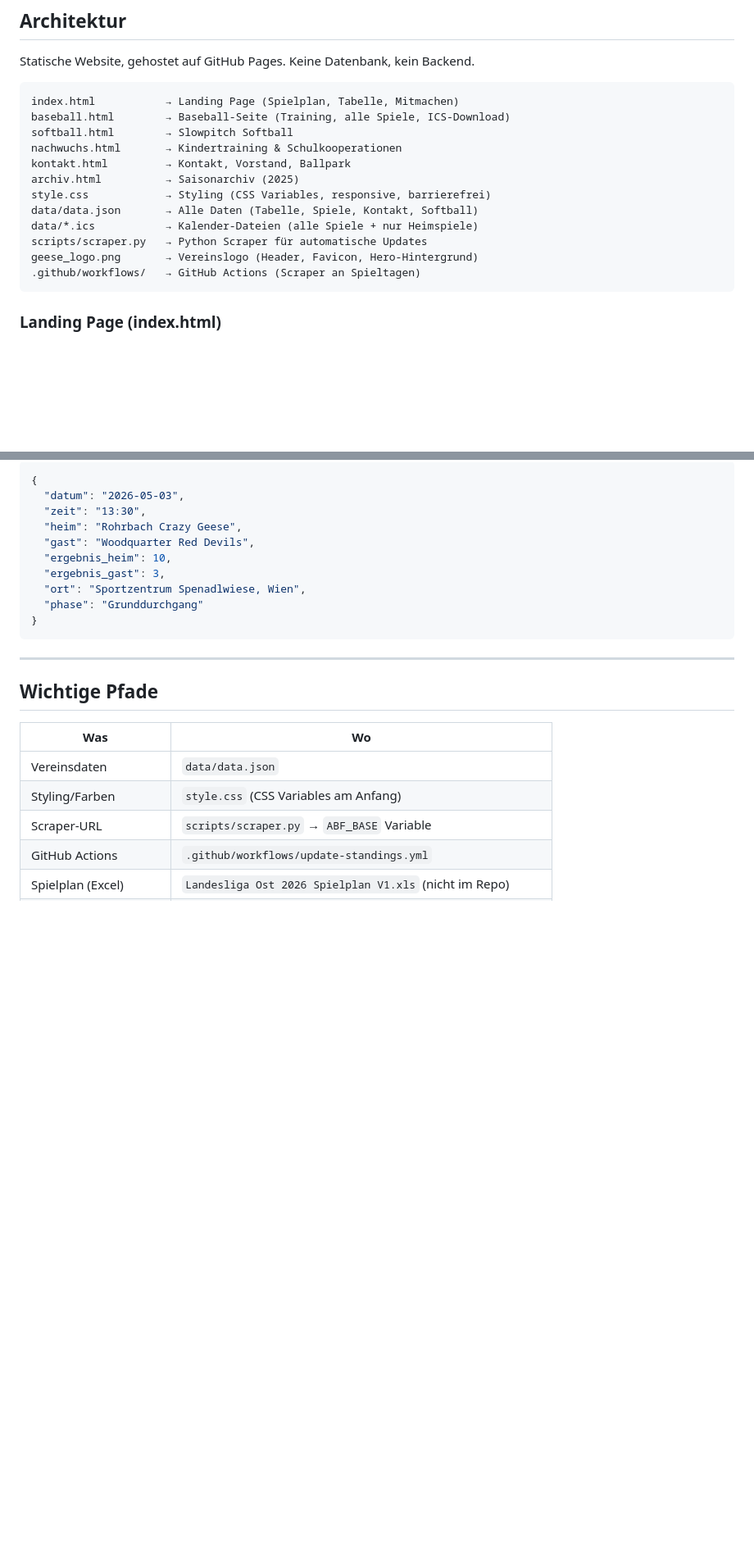
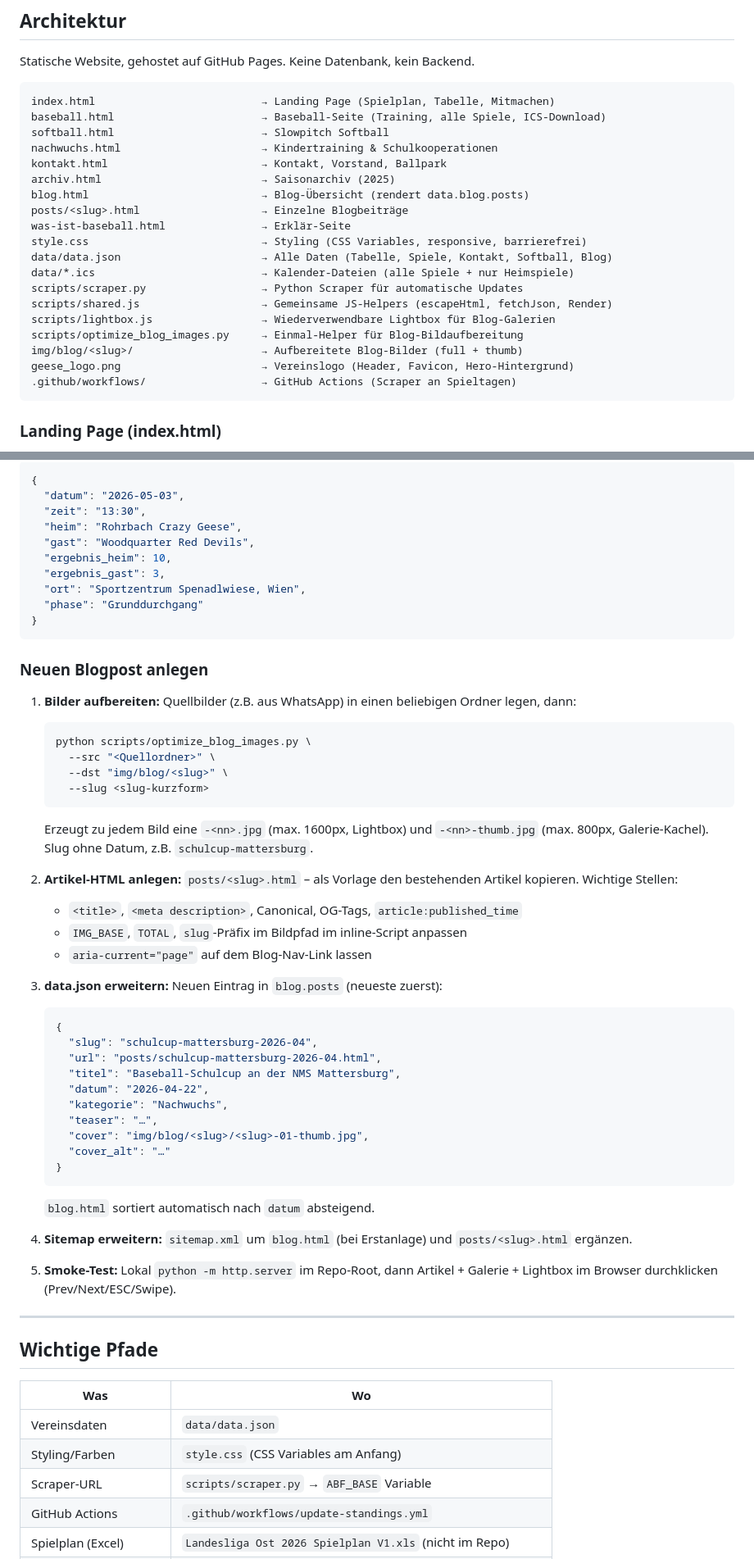
Before and after one commit to skofield05/crazy-geese-website, a Markdown page: CLAUDE.md, 2 parts joined by grey strips. Shown at 82% size. Rendered like a GitHub page; blank space fills up the shorter version.

Commit message:
CLAUDE.md: Changelog + Architektur fuer Blog/Adaptive-Nav/Validator
- Architektur-Diagramm um blog.html, posts/, scripts/lightbox.js,
  scripts/optimize_blog_images.py, scripts/validate_data.py, img/blog/ erweitert
- Daten-Struktur-Beispiel um blog.posts ergaenzt
- Neuer Abschnitt "Neuen Blogpost anlegen" mit Workflow (Bilder optimieren,
  HTML anlegen, data.json, sitemap)
- Wichtige Pfade: Blog-Artikel, Blog-Bilder, Blog-Helpers
- Changelog 2026-04-22: Blog-Feature, Scraper-Fixes, Flyer-Rewrite,
  Schema.org, CSP, Navigation-Refactor, Validator + CI

Co-Authored-By: Claude Opus 4.7 (1M context) <noreply@anthropic.com>

````diff
--- a/CLAUDE.md
+++ b/CLAUDE.md
@@ -44,18 +44,25 @@ Website für den Baseballverein **Rohrbach Crazy Geese** (crazy-geese.at), spiel
 Statische Website, gehostet auf GitHub Pages. Keine Datenbank, kein Backend.
 
 ```
-index.html           → Landing Page (Spielplan, Tabelle, Mitmachen)
-baseball.html        → Baseball-Seite (Training, alle Spiele, ICS-Download)
-softball.html        → Slowpitch Softball
-nachwuchs.html       → Kindertraining & Schulkooperationen
-kontakt.html         → Kontakt, Vorstand, Ballpark
-archiv.html          → Saisonarchiv (2025)
-style.css            → Styling (CSS Variables, responsive, barrierefrei)
-data/data.json       → Alle Daten (Tabelle, Spiele, Kontakt, Softball)
-data/*.ics           → Kalender-Dateien (alle Spiele + nur Heimspiele)
-scripts/scraper.py   → Python Scraper für automatische Updates
-geese_logo.png       → Vereinslogo (Header, Favicon, Hero-Hintergrund)
-.github/workflows/   → GitHub Actions (Scraper an Spieltagen)
+index.html                          → Landing Page (Spielplan, Tabelle, Mitmachen)
+baseball.html                       → Baseball-Seite (Training, alle Spiele, ICS-Download)
+softball.html                       → Slowpitch Softball
+nachwuchs.html                      → Kindertraining & Schulkooperationen
+kontakt.html                        → Kontakt, Vorstand, Ballpark
+archiv.html                         → Saisonarchiv (2025)
+blog.html                           → Blog-Übersicht (rendert data.blog.posts)
+posts/<slug>.html                   → Einzelne Blogbeiträge
+was-ist-baseball.html               → Erklär-Seite
+style.css                           → Styling (CSS Variables, responsive, barrierefrei)
+data/data.json                      → Alle Daten (Tabelle, Spiele, Kontakt, Softball, Blog)
+data/*.ics                          → Kalender-Dateien (alle Spiele + nur Heimspiele)
+scripts/scraper.py                  → Python Scraper für automatische Updates
+scripts/shared.js                   → Gemeinsame JS-Helpers (escapeHtml, fetchJson, Render)
+scripts/lightbox.js                 → Wiederverwendbare Lightbox für Blog-Galerien
+scripts/optimize_blog_images.py     → Einmal-Helper für Blog-Bildaufbereitung
+img/blog/<slug>/                    → Aufbereitete Blog-Bilder (full + thumb)
+geese_logo.png                      → Vereinslogo (Header, Favicon, Hero-Hintergrund)
+.github/workflows/                  → GitHub Actions (Scraper an Spieltagen)
 ```
 
 ### Landing Page (index.html)
@@ -260,6 +268,41 @@ In `data/data.json` → `spiele.vergangene`:
 }
 ```
 
+### Neuen Blogpost anlegen
+
+1. **Bilder aufbereiten:** Quellbilder (z.B. aus WhatsApp) in einen beliebigen Ordner legen, dann:
+   ```bash
+   python scripts/optimize_blog_images.py \
+     --src "<Quellordner>" \
+     --dst "img/blog/<slug>" \
+     --slug <slug-kurzform>
+   ```
+   Erzeugt zu jedem Bild eine `-<nn>.jpg` (max. 1600px, Lightbox) und `-<nn>-thumb.jpg` (max. 800px, Galerie-Kachel). Slug ohne Datum, z.B. `schulcup-mattersburg`.
+
+2. **Artikel-HTML anlegen:** `posts/<slug>.html` – als Vorlage den bestehenden Artikel kopieren. Wichtige Stellen:
+   - `<title>`, `<meta description>`, Canonical, OG-Tags, `article:published_time`
+   - `IMG_BASE`, `TOTAL`, `slug`-Präfix im Bildpfad im inline-Script anpassen
+   - `aria-current="page"` auf dem Blog-Nav-Link lassen
+
+3. **data.json erweitern:** Neuen Eintrag in `blog.posts` (neueste zuerst):
+   ```json
+   {
+     "slug": "schulcup-mattersburg-2026-04",
+     "url": "posts/schulcup-mattersburg-2026-04.html",
+     "titel": "Baseball-Schulcup an der NMS Mattersburg",
+     "datum": "2026-04-22",
+     "kategorie": "Nachwuchs",
+     "teaser": "…",
+     "cover": "img/blog/<slug>/<slug>-01-thumb.jpg",
+     "cover_alt": "…"
+   }
+   ```
+   `blog.html` sortiert automatisch nach `datum` absteigend.
+
+4. **Sitemap erweitern:** `sitemap.xml` um `blog.html` (bei Erstanlage) und `posts/<slug>.html` ergänzen.
+
+5. **Smoke-Test:** Lokal `python -m http.server` im Repo-Root, dann Artikel + Galerie + Lightbox im Browser durchklicken (Prev/Next/ESC/Swipe).
+
 ---
 
 ## Wichtige Pfade
````
Also changed, not shown: other parts of CLAUDE.md (+24 -1 lines).
